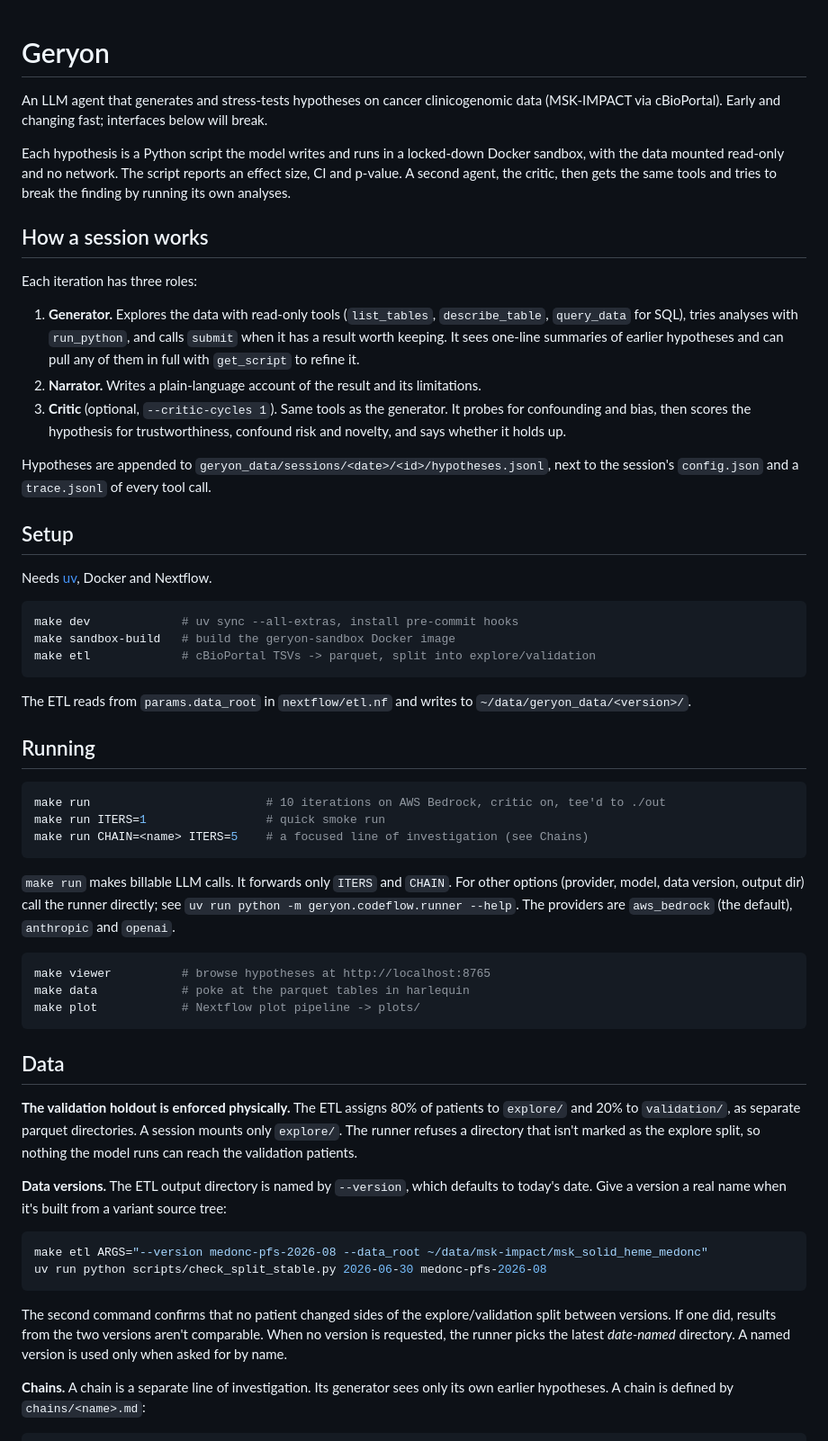
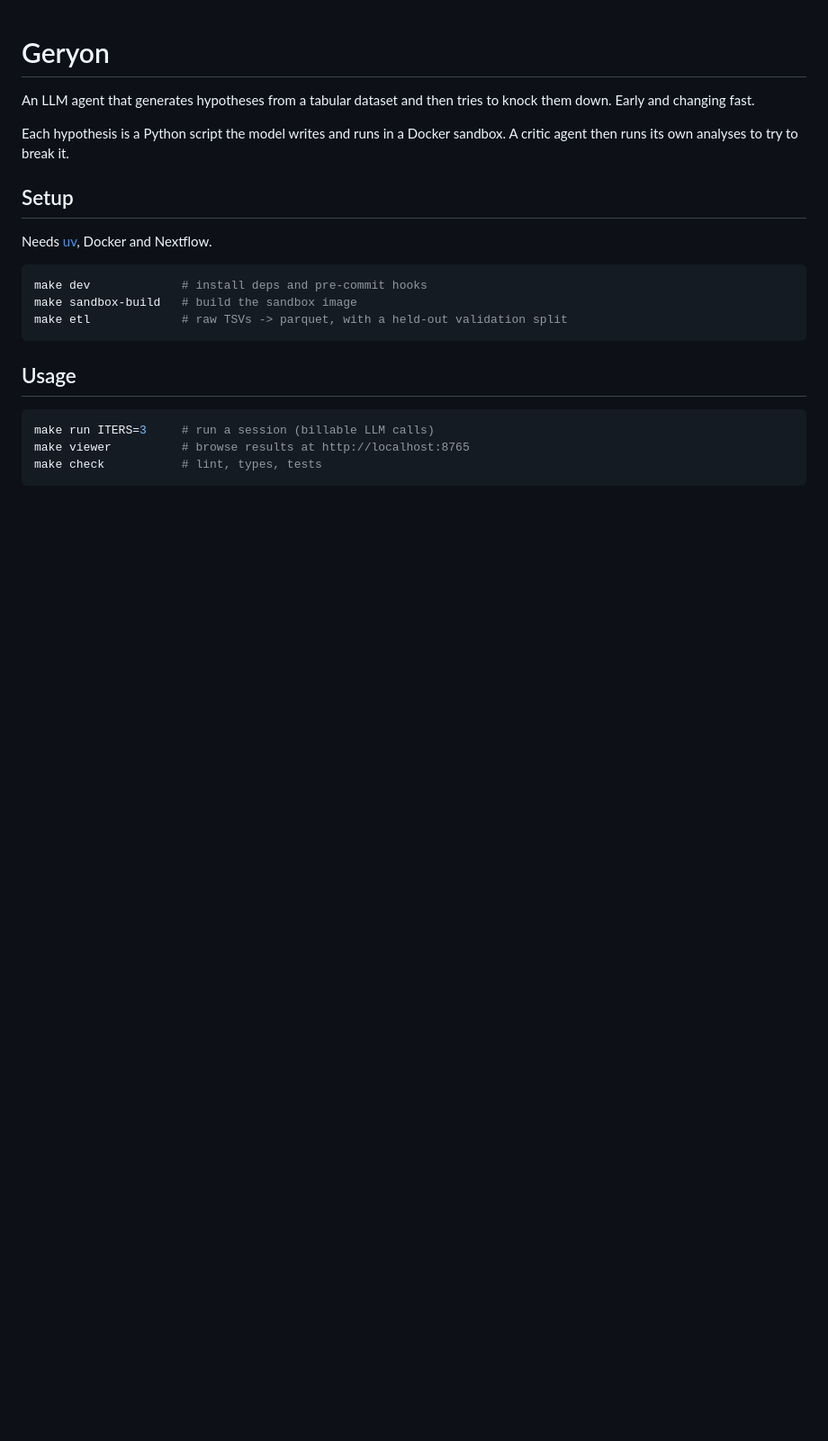
Before and after one commit to kpich/geryon, a Markdown page: README.md, the part around one of its changes. Shown at 90% size. Rendered like a GitHub page; blank space fills up the shorter version.

Commit message:
trim readme

````diff
--- a/README.md
+++ b/README.md
@@ -1,81 +1,26 @@
 # Geryon
 
-An LLM agent that generates and stress-tests hypotheses on cancer clinicogenomic data
-(MSK-IMPACT via cBioPortal). Early and changing fast; interfaces below will break.
+An LLM agent that generates hypotheses from a tabular dataset and then tries to knock
+them down. Early and changing fast.
 
-Each hypothesis is a Python script the model writes and runs in a locked-down Docker
-sandbox, with the data mounted read-only and no network. The script reports an effect
-size, CI and p-value. A second agent, the critic, then gets the same tools and tries to
-break the finding by running its own analyses.
-
-## How a session works
-
-Each iteration has three roles:
-
-1. **Generator.** Explores the data with read-only tools (`list_tables`,
-   `describe_table`, `query_data` for SQL), tries analyses with `run_python`, and calls
-   `submit` when it has a result worth keeping. It sees one-line summaries of earlier
-   hypotheses and can pull any of them in full with `get_script` to refine it.
-2. **Narrator.** Writes a plain-language account of the result and its limitations.
-3. **Critic** (optional, `--critic-cycles 1`). Same tools as the generator. It probes for
-   confounding and bias, then scores the hypothesis for trustworthiness, confound risk
-   and novelty, and says whether it holds up.
-
-Hypotheses are appended to `geryon_data/sessions/<date>/<id>/hypotheses.jsonl`, next to
-the session's `config.json` and a `trace.jsonl` of every tool call.
+Each hypothesis is a Python script the model writes and runs in a Docker sandbox. A
+critic agent then runs its own analyses to try to break it.
 
 ## Setup
 
 Needs [uv](https://docs.astral.sh/uv/), Docker and Nextflow.
 
 ```bash
-make dev             # uv sync --all-extras, install pre-commit hooks
-make sandbox-build   # build the geryon-sandbox Docker image
-make etl             # cBioPortal TSVs -> parquet, split into explore/validation
+make dev             # install deps and pre-commit hooks
+make sandbox-build   # build the sandbox image
+make etl             # raw TSVs -> parquet, with a held-out validation split
 ```
 
-The ETL reads from `params.data_root` in `nextflow/etl.nf` and writes to
-`~/data/geryon_data/<version>/`.
-
-## Running
+## Usage
 
 ```bash
-make run                         # 10 iterations on AWS Bedrock, critic on, tee'd to ./out
-make run ITERS=1                 # quick smoke run
-make run CHAIN=<name> ITERS=5    # a focused line of investigation (see Chains)
+make run ITERS=3     # run a session (billable LLM calls)
+make viewer          # browse results at http://localhost:8765
+make check           # lint, types, tests
 ```
 
-`make run` makes billable LLM calls. It forwards only `ITERS` and `CHAIN`. For other
-options (provider, model, data version, output dir) call the runner directly; see
-`uv run python -m geryon.codeflow.runner --help`. The providers are `aws_bedrock` (the
-default), `anthropic` and `openai`.
-
-```bash
-make viewer          # browse hypotheses at http://localhost:8765
-make data            # poke at the parquet tables in harlequin
-make plot            # Nextflow plot pipeline -> plots/
-```
-
-## Data
-
-**The validation holdout is enforced physically.** The ETL assigns 80% of patients to
-`explore/` and 20% to `validation/`, as separate parquet directories. A session mounts
-only `explore/`. The runner refuses a directory that isn't marked as the explore split,
-so nothing the model runs can reach the validation patients.
-
-**Data versions.** The ETL output directory is named by `--version`, which defaults to
-today's date. Give a version a real name when it's built from a variant source tree:
-
-```bash
-make etl ARGS="--version medonc-pfs-2026-08 --data_root ~/data/msk-impact/msk_solid_heme_medonc"
-uv run python scripts/check_split_stable.py 2026-06-30 medonc-pfs-2026-08
-```
-
-The second command confirms that no patient changed sides of the explore/validation
-split between versions. If one did, results from the two versions aren't comparable.
-When no version is requested, the runner picks the latest *date-named* directory. A
-named version is used only when asked for by name.
-
-**Chains.** A chain is a separate line of investigation. Its generator sees only its own
-earlier hypotheses. A chain is defined by `chains/<name>.md`:
-
````
Also changed, not shown: other parts of README.md (+1 -22 lines).
